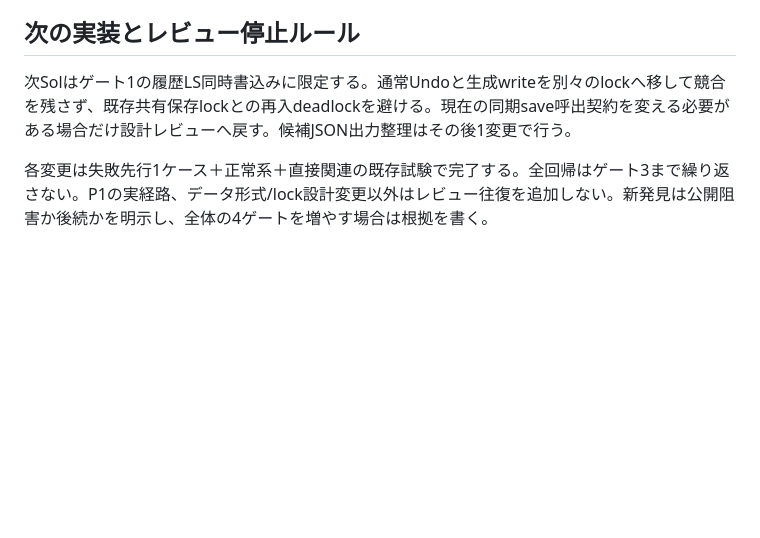
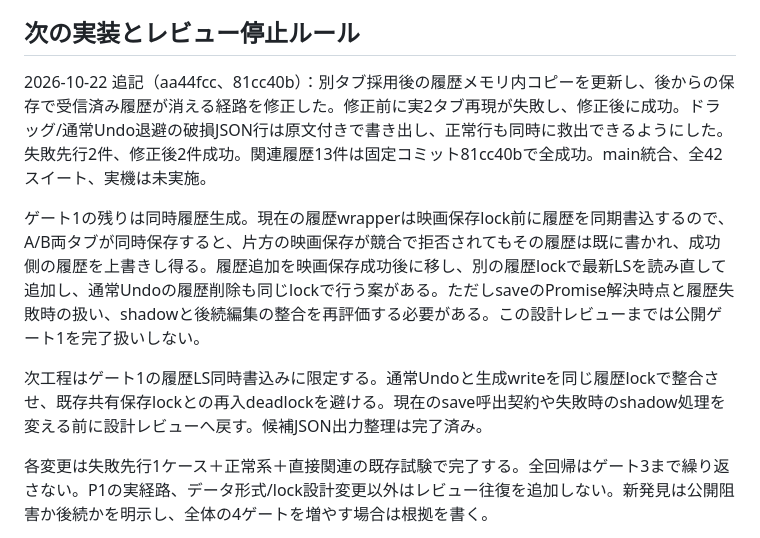
Before and after one commit to gjbkic/movie-ratings, a Markdown page: docs/release-plan-20261022.md, the part around the change. Drawn GitHub-style; blank space fills up the shorter version.

Commit message:
Record remaining concurrent history design risk

```diff
--- a/docs/release-plan-20261022.md
+++ b/docs/release-plan-20261022.md
@@ -34,7 +34,11 @@
 
 ## 次の実装とレビュー停止ルール
 
-次Solはゲート1の履歴LS同時書込みに限定する。通常Undoと生成writeを別々のlockへ移して競合を残さず、既存共有保存lockとの再入deadlockを避ける。現在の同期save呼出契約を変える必要がある場合だけ設計レビューへ戻す。候補JSON出力整理はその後1変更で行う。
+2026-10-22 追記（aa44fcc、81cc40b）：別タブ採用後の履歴メモリ内コピーを更新し、後からの保存で受信済み履歴が消える経路を修正した。修正前に実2タブ再現が失敗し、修正後に成功。ドラッグ/通常Undo退避の破損JSON行は原文付きで書き出し、正常行も同時に救出できるようにした。失敗先行2件、修正後2件成功。関連履歴13件は固定コミット81cc40bで全成功。main統合、全42スイート、実機は未実施。
+
+ゲート1の残りは同時履歴生成。現在の履歴wrapperは映画保存lock前に履歴を同期書込するので、A/B両タブが同時保存すると、片方の映画保存が競合で拒否されてもその履歴は既に書かれ、成功側の履歴を上書きし得る。履歴追加を映画保存成功後に移し、別の履歴lockで最新LSを読み直して追加し、通常Undoの履歴削除も同じlockで行う案がある。ただしsaveのPromise解決時点と履歴失敗時の扱い、shadowと後続編集の整合を再評価する必要がある。この設計レビューまでは公開ゲート1を完了扱いしない。
+
+次工程はゲート1の履歴LS同時書込みに限定する。通常Undoと生成writeを同じ履歴lockで整合させ、既存共有保存lockとの再入deadlockを避ける。現在のsave呼出契約や失敗時のshadow処理を変える前に設計レビューへ戻す。候補JSON出力整理は完了済み。
 
 各変更は失敗先行1ケース＋正常系＋直接関連の既存試験で完了する。全回帰はゲート3まで繰り返さない。P1の実経路、データ形式/lock設計変更以外はレビュー往復を追加しない。新発見は公開阻害か後続かを明示し、全体の4ゲートを増やす場合は根拠を書く。
 
```
